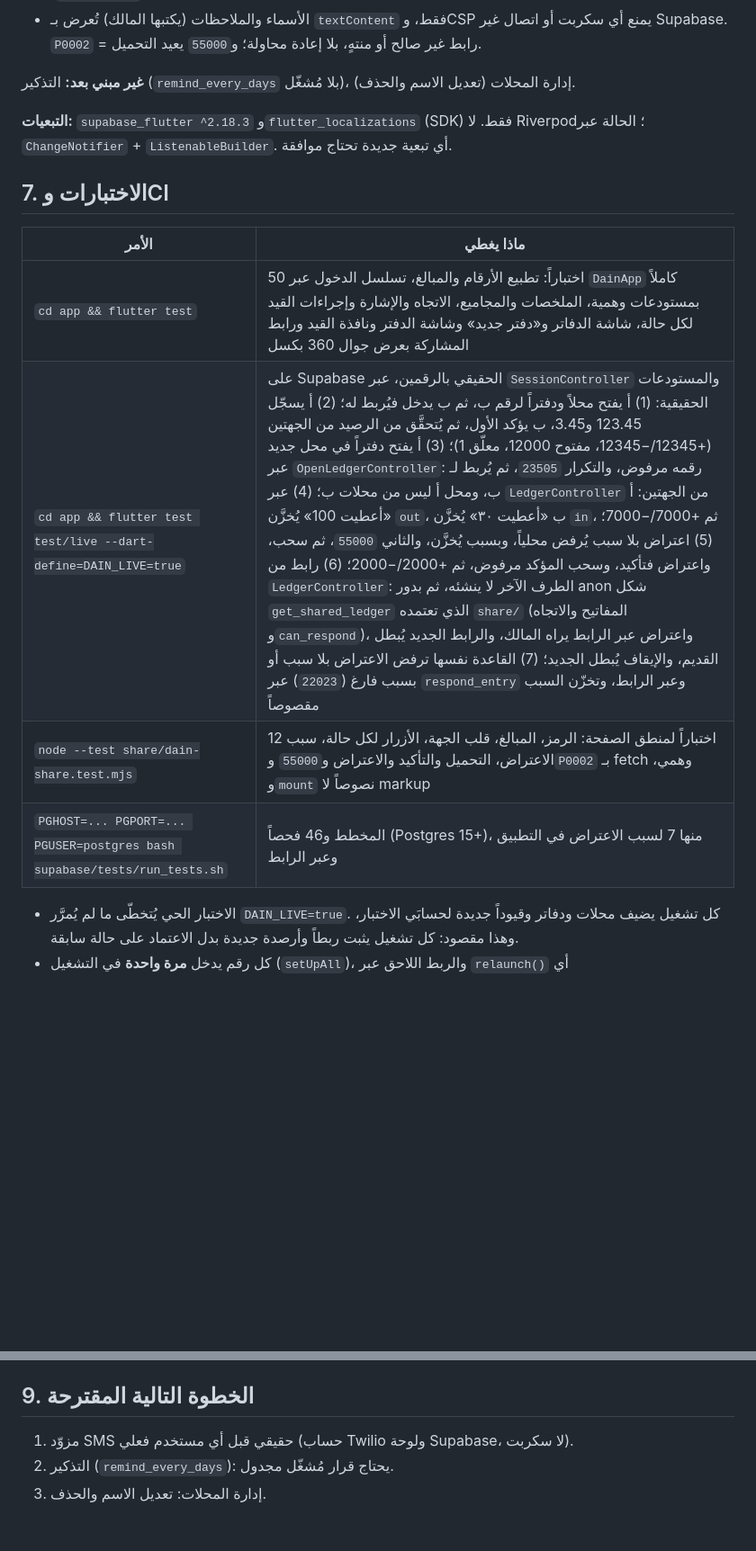
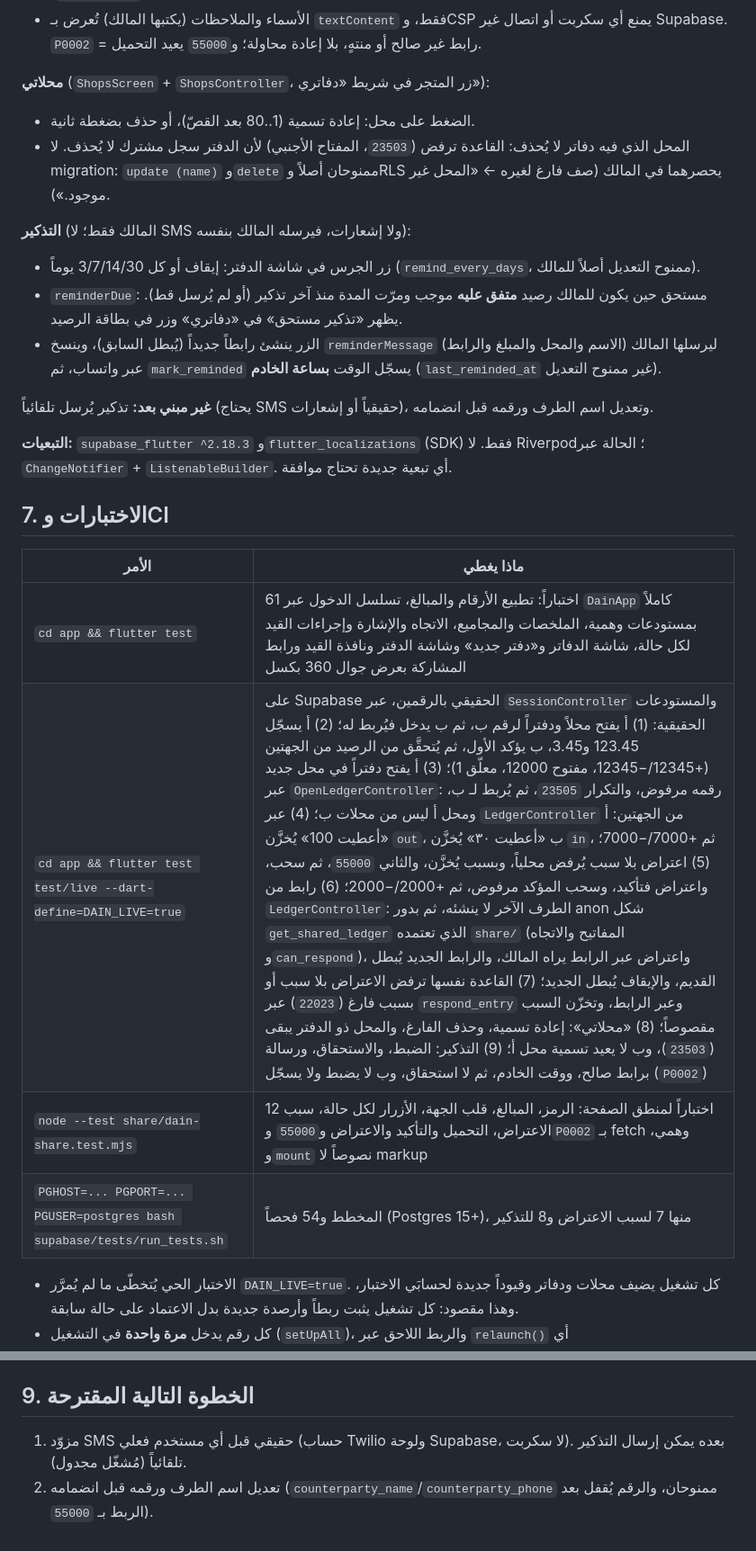
Before and after one commit to AbdulmannanY/dain, a Markdown page: docs/project-context.md, 2 parts joined by grey strips. Shown at 90% size. Rendered like a GitHub page; blank space fills up the shorter version.

Commit message:
docs: context after my shops and reminders
project-context.md: My shops (rename, delete only without ledgers), owner
reminders (rule, message with a fresh link, mark_reminded with the
server clock), migration 20261022000000, 54 schema checks, 61 tests and
9 live tests, history rows for de61505 and the two commits before this
one, and the next steps.

Script: dain-22-docs.sh

```diff
--- a/docs/project-context.md
+++ b/docs/project-context.md
@@ -252,8 +255,26 @@ Run، **قبل** تشغيل السكربت الذي يضيفه (اختباره
   سكربت أو اتصال غير Supabase. `P0002` = رابط غير صالح أو منتهٍ، بلا إعادة
   محاولة؛ و`55000` يعيد التحميل.
 
-**غير مبني بعد:** التذكير (`remind_every_days` بلا مُشغّل)، إدارة المحلات
-(تعديل الاسم والحذف).
+**محلاتي** (`ShopsScreen` + `ShopsController`، زر المتجر في شريط «دفاتري»):
+
+- الضغط على محل: إعادة تسمية (1..80 بعد القصّ)، أو حذف بضغطة ثانية.
+- المحل الذي فيه دفاتر لا يُحذف: القاعدة ترفض (`23503`، المفتاح الأجنبي)
+  لأن الدفتر سجل مشترك لا يُحذف. لا migration: `update (name)` و`delete`
+  ممنوحان أصلاً وRLS يحصرهما في المالك (صف فارغ لغيره ← «المحل غير موجود.»).
+
+**التذكير** (المالك فقط؛ لا SMS ولا إشعارات، فيرسله المالك بنفسه):
+
+- زر الجرس في شاشة الدفتر: إيقاف أو كل 3/7/14/30 يوماً (`remind_every_days`،
+  ممنوح التعديل أصلاً للمالك).
+- `reminderDue`: مستحق حين يكون للمالك رصيد **متفق عليه** موجب ومرّت المدة منذ
+  آخر تذكير (أو لم يُرسل قط). يظهر «تذكير مستحق» في «دفاتري» وزر في بطاقة
+  الرصيد.
+- الزر ينشئ رابطاً جديداً (يُبطل السابق)، وينسخ `reminderMessage` (الاسم والمحل
+  والمبلغ والرابط) ليرسلها المالك عبر واتساب، ثم `mark_reminded` يسجّل الوقت
+  **بساعة الخادم** (`last_reminded_at` غير ممنوح التعديل).
+
+**غير مبني بعد:** تذكير يُرسل تلقائياً (يحتاج SMS حقيقياً أو إشعارات)، وتعديل
+اسم الطرف ورقمه قبل انضمامه.
 
 **التبعيات:** `supabase_flutter ^2.18.3` و`flutter_localizations` (SDK) فقط.
 لا Riverpod؛ الحالة عبر `ChangeNotifier` + `ListenableBuilder`. أي تبعية
@@ -263,10 +284,10 @@ Run، **قبل** تشغيل السكربت الذي يضيفه (اختباره
 
 | الأمر | ماذا يغطي |
 |---|---|
-| `cd app && flutter test` | 50 اختباراً: تطبيع الأرقام والمبالغ، تسلسل الدخول عبر `DainApp` كاملاً بمستودعات وهمية، الملخصات والمجاميع، الاتجاه والإشارة وإجراءات القيد لكل حالة، شاشة الدفاتر و«دفتر جديد» وشاشة الدفتر ونافذة القيد ورابط المشاركة بعرض جوال 360 بكسل |
-| `cd app && flutter test test/live --dart-define=DAIN_LIVE=true` | على Supabase الحقيقي بالرقمين، عبر `SessionController` والمستودعات الحقيقية: (1) أ يفتح محلاً ودفتراً لرقم ب، ثم ب يدخل فيُربط له؛ (2) أ يسجّل 123.45 و3.45، ب يؤكد الأول، ثم يُتحقَّق من الرصيد من الجهتين (+12345/−12345، مفتوح 12000، معلّق 1)؛ (3) أ يفتح دفتراً في محل جديد عبر `OpenLedgerController`: رقمه مرفوض، والتكرار `23505`، ثم يُربط لـ ب، ومحل أ ليس من محلات ب؛ (4) عبر `LedgerController` من الجهتين: أ «أعطيت 100» يُخزَّن `out`، ب «أعطيت ٣٠» يُخزَّن `in`، ثم +7000/−7000؛ (5) اعتراض بلا سبب يُرفض محلياً، وبسبب يُخزَّن، والثاني `55000`، ثم سحب، واعتراض فتأكيد، وسحب المؤكد مرفوض، ثم +2000/−2000؛ (6) رابط من `LedgerController`: الطرف الآخر لا ينشئه، ثم بدور anon شكل `get_shared_ledger` الذي تعتمده `share/` (المفاتيح والاتجاه و`can_respond`)، واعتراض عبر الرابط يراه المالك، والرابط الجديد يُبطل القديم، والإيقاف يُبطل الجديد؛ (7) القاعدة نفسها ترفض الاعتراض بلا سبب أو بسبب فارغ (`22023`) عبر `respond_entry` وعبر الرابط، وتخزّن السبب مقصوصاً |
+| `cd app && flutter test` | 61 اختباراً: تطبيع الأرقام والمبالغ، تسلسل الدخول عبر `DainApp` كاملاً بمستودعات وهمية، الملخصات والمجاميع، الاتجاه والإشارة وإجراءات القيد لكل حالة، شاشة الدفاتر و«دفتر جديد» وشاشة الدفتر ونافذة القيد ورابط المشاركة بعرض جوال 360 بكسل |
+| `cd app && flutter test test/live --dart-define=DAIN_LIVE=true` | على Supabase الحقيقي بالرقمين، عبر `SessionController` والمستودعات الحقيقية: (1) أ يفتح محلاً ودفتراً لرقم ب، ثم ب يدخل فيُربط له؛ (2) أ يسجّل 123.45 و3.45، ب يؤكد الأول، ثم يُتحقَّق من الرصيد من الجهتين (+12345/−12345، مفتوح 12000، معلّق 1)؛ (3) أ يفتح دفتراً في محل جديد عبر `OpenLedgerController`: رقمه مرفوض، والتكرار `23505`، ثم يُربط لـ ب، ومحل أ ليس من محلات ب؛ (4) عبر `LedgerController` من الجهتين: أ «أعطيت 100» يُخزَّن `out`، ب «أعطيت ٣٠» يُخزَّن `in`، ثم +7000/−7000؛ (5) اعتراض بلا سبب يُرفض محلياً، وبسبب يُخزَّن، والثاني `55000`، ثم سحب، واعتراض فتأكيد، وسحب المؤكد مرفوض، ثم +2000/−2000؛ (6) رابط من `LedgerController`: الطرف الآخر لا ينشئه، ثم بدور anon شكل `get_shared_ledger` الذي تعتمده `share/` (المفاتيح والاتجاه و`can_respond`)، واعتراض عبر الرابط يراه المالك، والرابط الجديد يُبطل القديم، والإيقاف يُبطل الجديد؛ (7) القاعدة نفسها ترفض الاعتراض بلا سبب أو بسبب فارغ (`22023`) عبر `respond_entry` وعبر الرابط، وتخزّن السبب مقصوصاً؛ (8) «محلاتي»: إعادة تسمية، وحذف الفارغ، والمحل ذو الدفتر يبقى (`23503`)، وب لا يعيد تسمية محل أ؛ (9) التذكير: الضبط، والاستحقاق، ورسالة برابط صالح، ووقت الخادم، ثم لا استحقاق، وب لا يضبط ولا يسجّل (`P0002`) |
 | `node --test share/dain-share.test.mjs` | 12 اختباراً لمنطق الصفحة: الرمز، المبالغ، قلب الجهة، الأزرار لكل حالة، سبب الاعتراض، التحميل والتأكيد والاعتراض و`55000` و`P0002` بـ fetch وهمي، و`mount` نصوصاً لا markup |
-| `PGHOST=... PGPORT=... PGUSER=postgres bash supabase/tests/run_tests.sh` | المخطط و46 فحصاً (Postgres 15+)، منها 7 لسبب الاعتراض في التطبيق وعبر الرابط |
+| `PGHOST=... PGPORT=... PGUSER=postgres bash supabase/tests/run_tests.sh` | المخطط و54 فحصاً (Postgres 15+)، منها 7 لسبب الاعتراض و8 للتذكير |
 
 - الاختبار الحي يُتخطّى ما لم يُمرَّر `DAIN_LIVE=true`. كل تشغيل يضيف محلات
   ودفاتر وقيوداً جديدة لحسابَي الاختبار، وهذا مقصود: كل تشغيل يثبت ربطاً
@@ -355,5 +379,6 @@ Run، **قبل** تشغيل السكربت الذي يضيفه (اختباره
 ## 9. الخطوة التالية المقترحة
 
 1. مزوّد SMS حقيقي قبل أي مستخدم فعلي (حساب Twilio ولوحة Supabase، لا سكربت).
-2. التذكير (`remind_every_days`): يحتاج قرار مُشغّل مجدول.
-3. إدارة المحلات: تعديل الاسم والحذف.
+   بعده يمكن إرسال التذكير تلقائياً (مُشغّل مجدول).
+2. تعديل اسم الطرف ورقمه قبل انضمامه (`counterparty_name`/`counterparty_phone`
+   ممنوحان، والرقم يُقفل بعد الربط بـ `55000`).
```
Also changed, not shown: other parts of docs/project-context.md (+9 -3 lines).
